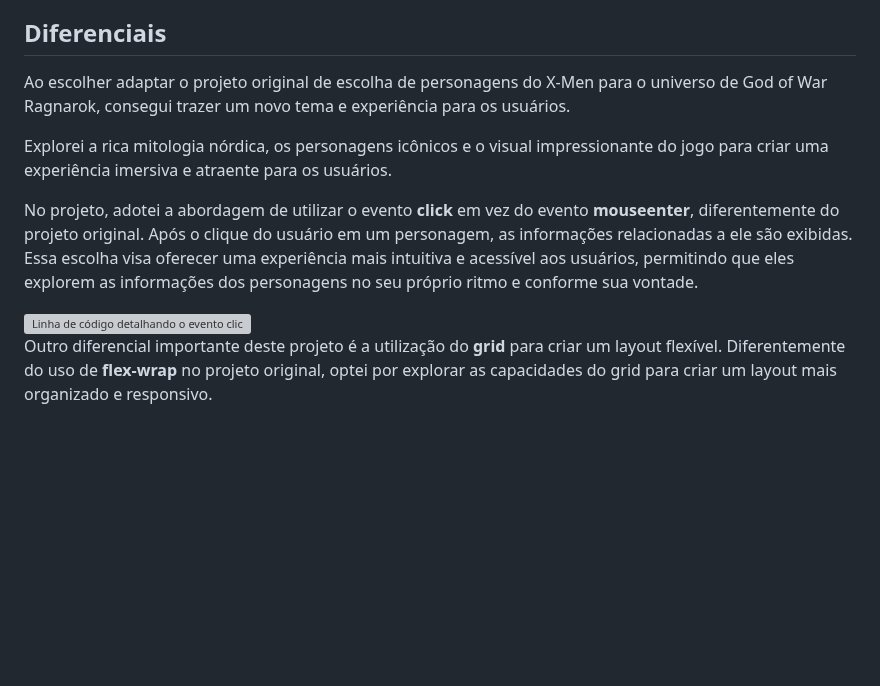
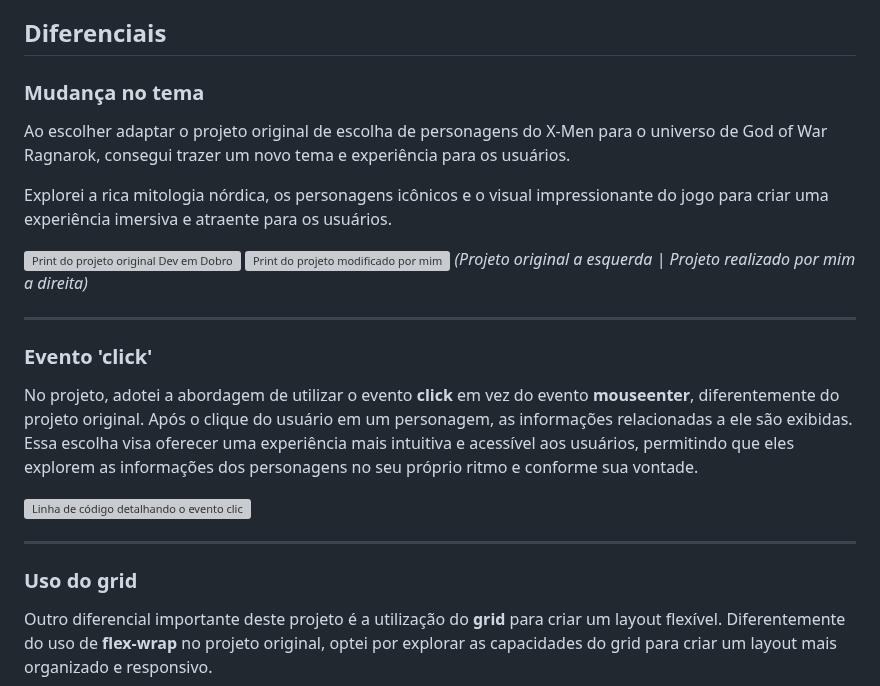
Before and after one commit to KaikNunes/God-of-War, a Markdown page: README.md, the part around the change. Drawn GitHub-style; blank space fills up the shorter version; grey boxes are pictures that could not be loaded.

```diff
--- a/README.md
+++ b/README.md
@@ -18,13 +18,25 @@ O projeto consiste em uma interface interativa e responsiva, onde os usuários p
 
 ## Diferenciais
 
+### Mudança no tema
+
 Ao escolher adaptar o projeto original de escolha de personagens do X-Men para o universo de God of War Ragnarok, consegui trazer um novo tema e experiência para os usuários.
 
 Explorei a rica mitologia nórdica, os personagens icônicos e o visual impressionante do jogo para criar uma experiência imersiva e atraente para os usuários.
 
+<img src="./src/private/print-original.PNG" alt="Print do projeto original Dev em Dobro" width="500"> <img src="./src/private/print.PNG" alt="Print do projeto modificado por mim" width="500">
+*(Projeto original a esquerda | Projeto realizado por mim a direita)*
+***
+
+### Evento 'click'
+
 No projeto, adotei a abordagem de utilizar o evento __click__ em vez do evento __mouseenter__, diferentemente do projeto original. Após o clique do usuário em um personagem, as informações relacionadas a ele são exibidas. Essa escolha visa oferecer uma experiência mais intuitiva e acessível aos usuários, permitindo que eles explorem as informações dos personagens no seu próprio ritmo e conforme sua vontade.
 
 <img src="./src/private/click.png" alt="Linha de código detalhando o evento click utilizado" width="500">
+
+***
+
+### Uso do grid
 
 Outro diferencial importante deste projeto é a utilização do __grid__ para criar um layout flexível. Diferentemente do uso de __flex-wrap__ no projeto original, optei por explorar as capacidades do grid para criar um layout mais organizado e responsivo.
 
```
